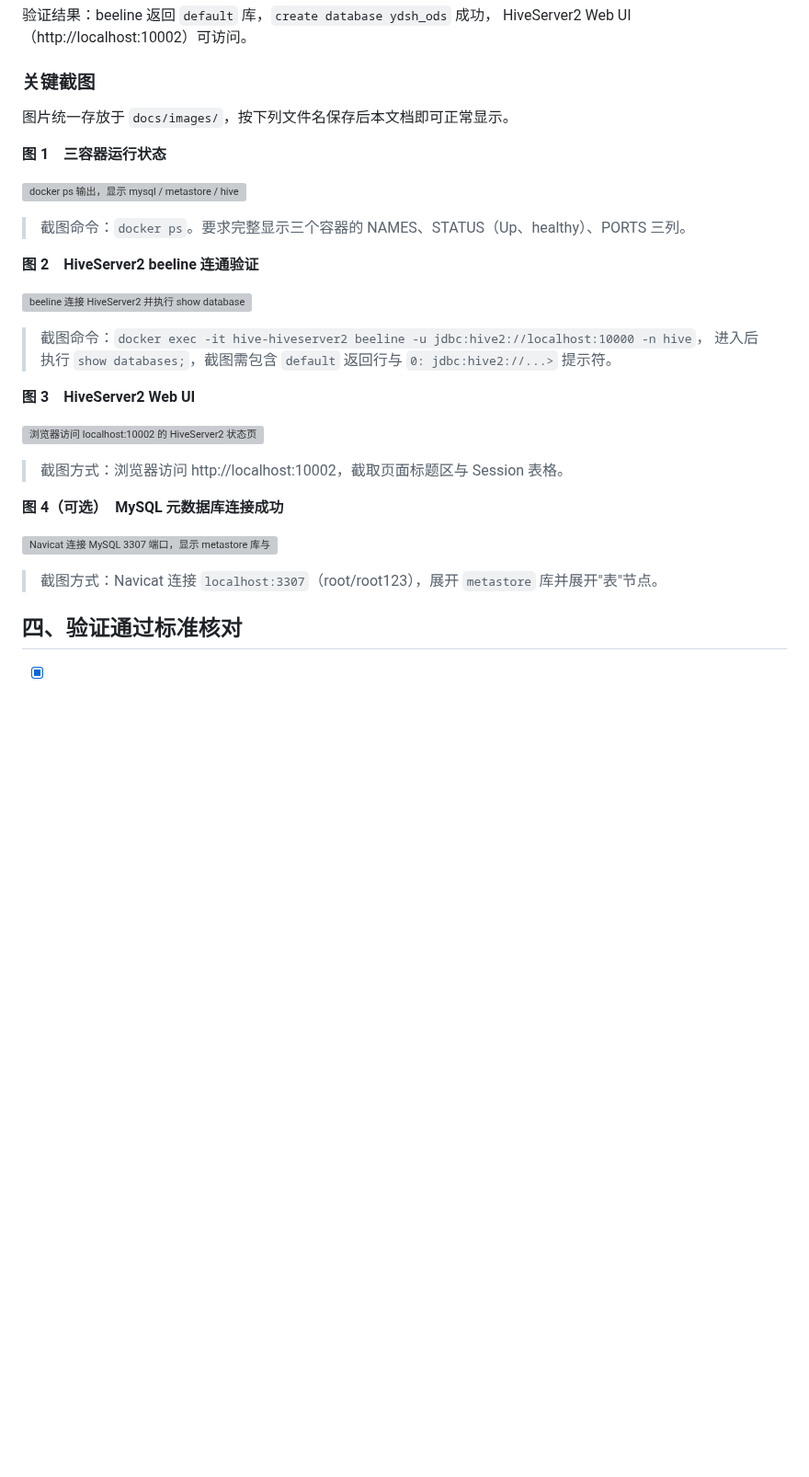
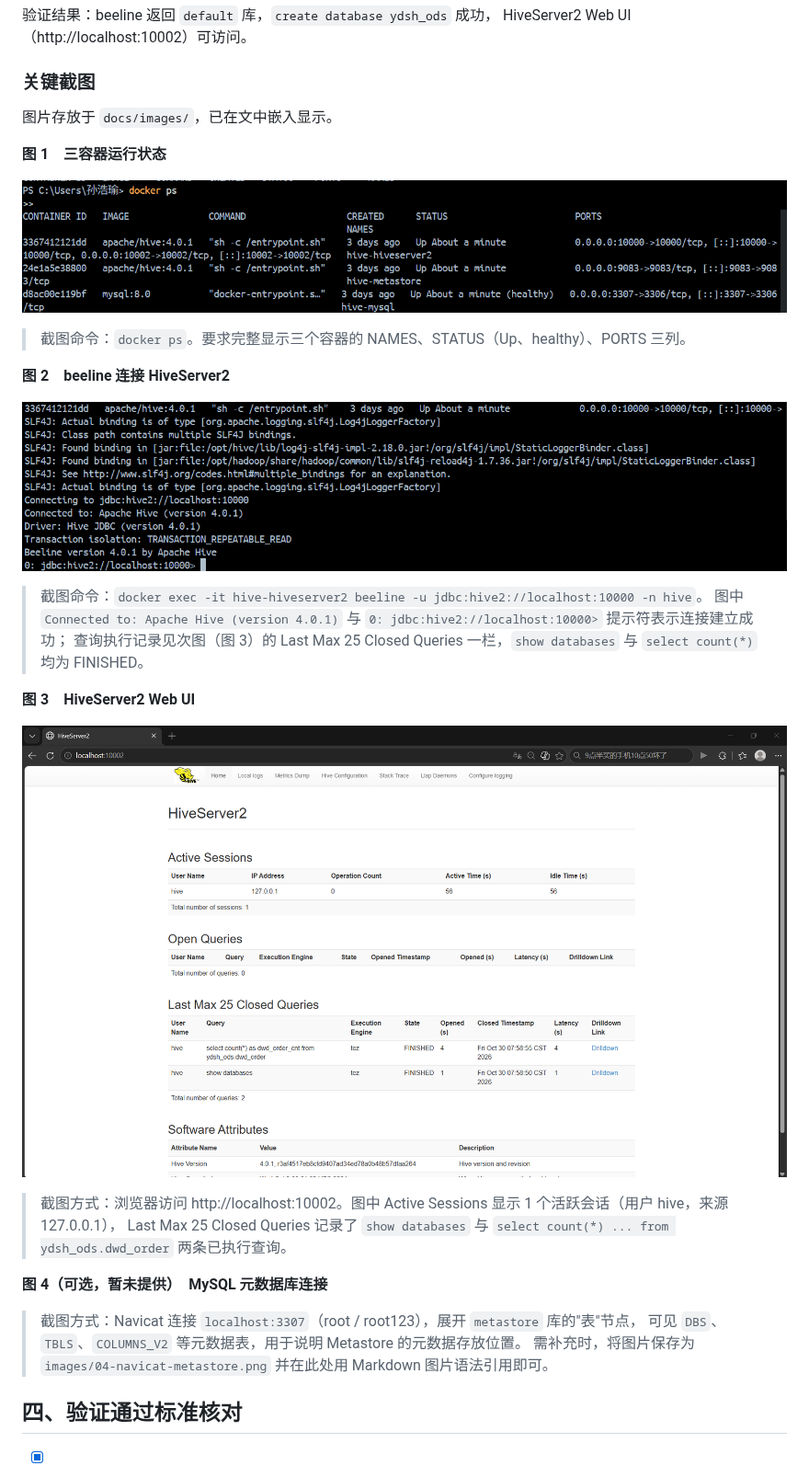
Before and after one commit to SHY1119/yungou-dw, a Markdown page: docs/环境搭建笔记.md, the part around the change. Shown at 92% size. Rendered like a GitHub page; pictures changed too: docs/images/01-docker-ps.png (added), docs/images/02-beeline-connect.png (added), docs/images/03-hiveserver2-webui.png (added); blank space fills up the shorter version; grey boxes are pictures that could not be loaded.

Commit message:
docs: 环境搭建笔记补充运行截图（三容器状态、beeline连接、HiveServer2 WebUI）

```diff
--- a/docs/环境搭建笔记.md
+++ b/docs/环境搭建笔记.md
@@ -55,7 +55,7 @@ HiveServer2 Web UI（http://localhost:10002）可访问。
 
 ### 关键截图
 
-图片统一存放于 `docs/images/`，按下列文件名保存后本文档即可正常显示。
+图片存放于 `docs/images/`，已在文中嵌入显示。
 
 **图 1　三容器运行状态**
 
@@ -63,24 +63,26 @@ HiveServer2 Web UI（http://localhost:10002）可访问。
 
 > 截图命令：`docker ps`。要求完整显示三个容器的 NAMES、STATUS（Up、healthy）、PORTS 三列。
 
-**图 2　HiveServer2 beeline 连通验证**
+**图 2　beeline 连接 HiveServer2**
 
-![beeline 连接 HiveServer2 并执行 show databases 返回 default 库](images/02-beeline-show-databases.png)
+![beeline 成功连接 jdbc:hive2://localhost:10000，进入交互提示符](images/02-beeline-connect.png)
 
-> 截图命令：`docker exec -it hive-hiveserver2 beeline -u jdbc:hive2://localhost:10000 -n hive`，
-> 进入后执行 `show databases;`，截图需包含 `default` 返回行与 `0: jdbc:hive2://...>` 提示符。
+> 截图命令：`docker exec -it hive-hiveserver2 beeline -u jdbc:hive2://localhost:10000 -n hive`。
+> 图中 `Connected to: Apache Hive (version 4.0.1)` 与 `0: jdbc:hive2://localhost:10000>` 提示符表示连接建立成功；
+> 查询执行记录见次图（图 3）的 Last Max 25 Closed Queries 一栏，`show databases` 与 `select count(*)` 均为 FINISHED。
 
 **图 3　HiveServer2 Web UI**
 
 ![浏览器访问 localhost:10002 的 HiveServer2 状态页](images/03-hiveserver2-webui.png)
 
-> 截图方式：浏览器访问 http://localhost:10002，截取页面标题区与 Session 表格。
+> 截图方式：浏览器访问 http://localhost:10002。图中 Active Sessions 显示 1 个活跃会话（用户 hive，来源 127.0.0.1），
+> Last Max 25 Closed Queries 记录了 `show databases` 与 `select count(*) ... from ydsh_ods.dwd_order` 两条已执行查询。
 
-**图 4（可选）　MySQL 元数据库连接成功**
+**图 4（可选，暂未提供）　MySQL 元数据库连接**
 
-![Navicat 连接 MySQL 3307 端口，显示 metastore 库与 TBLS 等元数据表](images/04-navicat-metastore.png)
-
-> 截图方式：Navicat 连接 `localhost:3307`（root/root123），展开 `metastore` 库并展开"表"节点。
+> 截图方式：Navicat 连接 `localhost:3307`（root / root123），展开 `metastore` 库的"表"节点，
+> 可见 `DBS`、`TBLS`、`COLUMNS_V2` 等元数据表，用于说明 Metastore 的元数据存放位置。
+> 需补充时，将图片保存为 `images/04-navicat-metastore.png` 并在此处用 Markdown 图片语法引用即可。
 
 
 ## 四、验证通过标准核对
```
